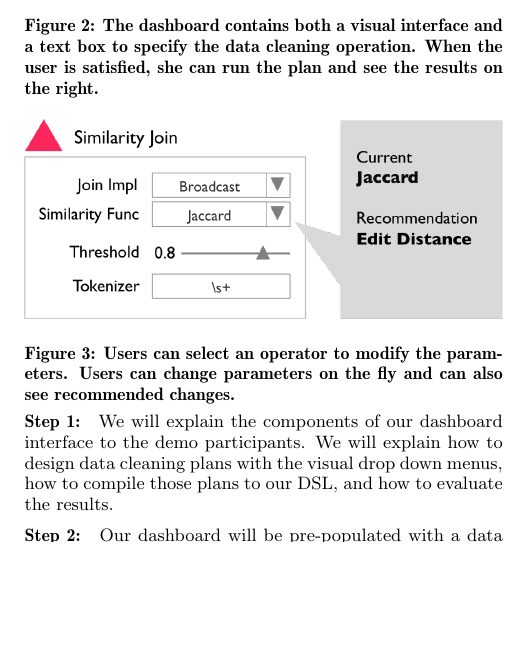
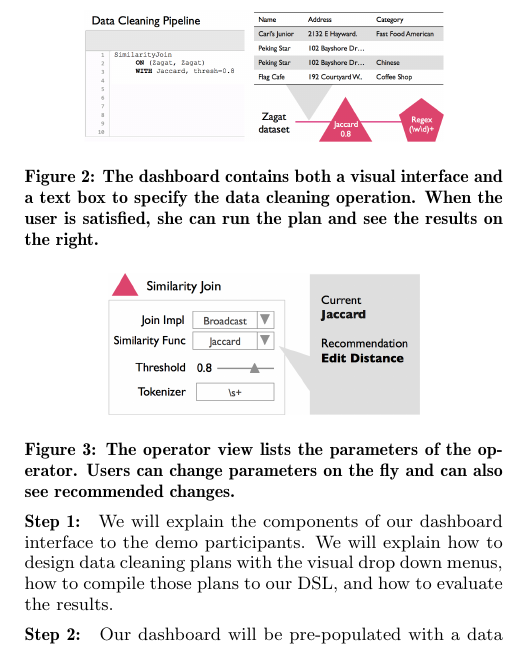
Before and after one commit to sjyk/vldb15-demo, a LaTeX paper (demo.tex, which reads scenarios.tex): part of one column of page 4 of 5, cut so that both start at the same text, the shorter picture padded with empty space. Compiled offline with pdfLaTeX.

Commit message:
shrink scenario figs

```diff
--- a/scenarios.tex
+++ b/scenarios.tex
@@ -17,15 +17,15 @@ We will use \sys to merge similar categories together and find the top 10 most p
 
 \begin{figure}[t]
 \centering
- \includegraphics[width=\columnwidth]{figs/dashboard_screenshot.png}
+ \includegraphics[width=0.75\columnwidth]{figs/dashboard_screenshot.png}
  \caption{The dashboard contains both a visual interface and a text box to specify the data cleaning operation. When the user is satisfied, she can run the plan and see the results on the right. \label{screenshot}}
 \end{figure}
 
 
 \begin{figure}[t]
 \centering
- \includegraphics[width=\columnwidth]{figs/dashboard_recsys.png}
- \caption{Users can select an operator to modify the parameters. Users can change parameters on the fly and can also see recommended changes. \label{screenshot-rec}}\vspace{-1.75em}
+ \includegraphics[width=0.65\columnwidth]{figs/dashboard_recsys.png}
+ \caption{The operator view lists the parameters of the operator. Users can change parameters on the fly and can also see recommended changes. \label{screenshot-rec}}\vspace{-1.75em}
 \end{figure}
 
 \subsection{Demo Walkthrough}
```
Also changed, not shown: figs/dashboard_recsys.png, figs/dashboard_screenshot.png, 1 other file.
